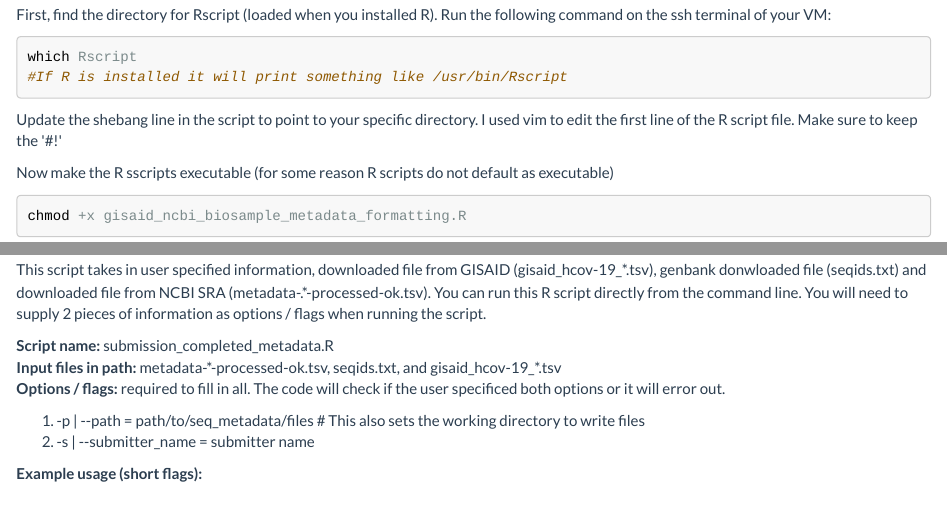
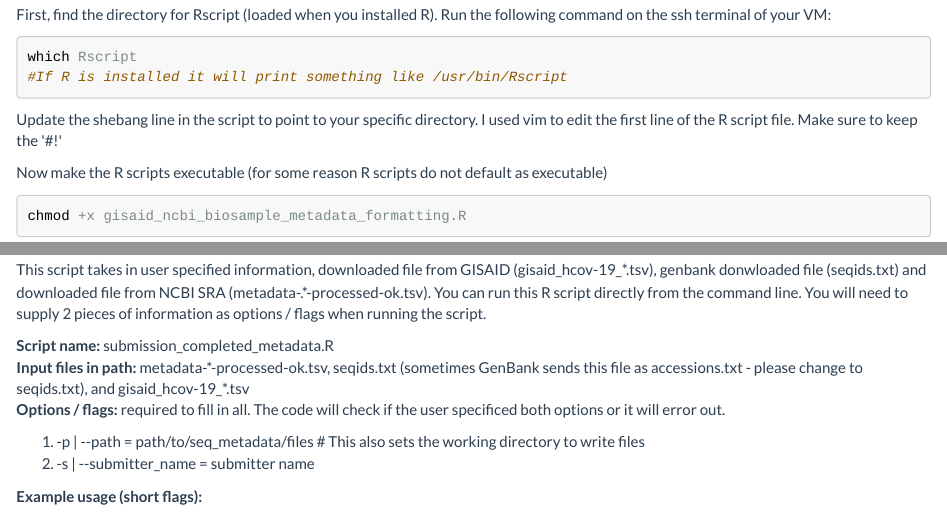
Before and after one commit to CDPHE/seq-submission-metadata-R, an R Markdown document (seq_submission_metadata_scripts.Rmd): the page in a window 1100 px wide, from 800 px down, and a second part further down, joined at a grey line. The pictures show the output file seq_submission_metadata_scripts.html that the author committed with the source, opened offline.

Commit message:
update readme

````diff
--- a/seq_submission_metadata_scripts.Rmd
+++ b/seq_submission_metadata_scripts.Rmd
@@ -126,7 +126,7 @@ which Rscript
 
 Update the shebang line in the script to point to your specific directory.  I used vim to edit the first line of the R script file.  Make sure to keep the '#!'
 
-Now make the R sscripts executable (for some reason R scripts do not default as executable)
+Now make the R scripts executable (for some reason R scripts do not default as executable)
 ```{bash, "chmod", echo=TRUE, eval=FALSE}
 chmod +x gisaid_ncbi_biosample_metadata_formatting.R
 ```
@@ -396,7 +396,7 @@ Execution halted
 This script takes in user specified information, downloaded file from GISAID (gisaid_hcov-19_\*.tsv), genbank donwloaded file (seqids.txt) and downloaded file from NCBI SRA (metadata-.\*-processed-ok.tsv). You can run this R script directly from the command line.  You will need to supply 2 pieces of information as options / flags when running the script.
 
 **Script name:** submission_completed_metadata.R
-**Input files in path:** metadata-\*-processed-ok.tsv, seqids.txt, and gisaid_hcov-19_\*.tsv
+**Input files in path:** metadata-\*-processed-ok.tsv, seqids.txt (sometimes GenBank sends this file as accessions.txt - please change to seqids.txt), and gisaid_hcov-19_\*.tsv
 **Options / flags:** required to fill in all.  The code will check if the user specificed both options or it will error out.
 
 1. -p | --path = path/to/seq_metadata/files # This also sets the working directory to write files
````
Also changed, not shown: README.md, seq_submission_metadata_scripts.html.
